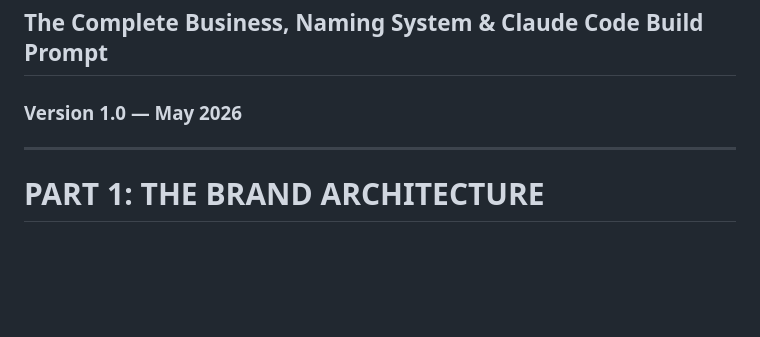
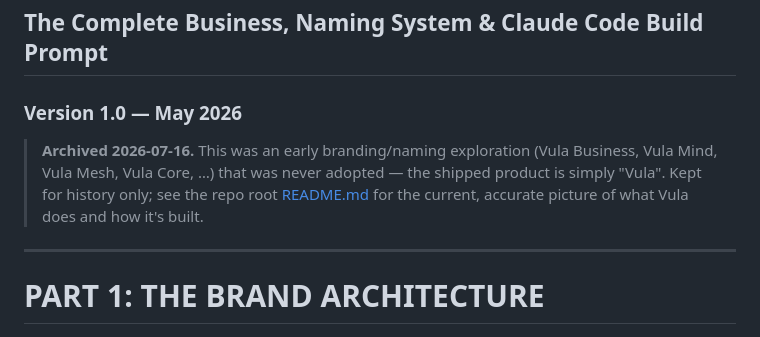
Before and after one commit to Awehbelekker/Vula-Group, a Markdown page: _archive/VULA_MASTER_PLAN.md, the part around the change. Rendered like a GitHub page; blank space fills up the shorter version.

```diff
--- a/VULA_MASTER_PLAN.md
+++ b/_archive/VULA_MASTER_PLAN.md
@@ -1,6 +1,11 @@
 # VULA GROUP — MASTER PLAN
 ## The Complete Business, Naming System & Claude Code Build Prompt
 ### Version 1.0 — May 2026
+
+> **Archived 2026-07-16.** This was an early branding/naming exploration (Vula Business, Vula
+> Mind, Vula Mesh, Vula Core, …) that was never adopted — the shipped product is simply "Vula".
+> Kept for history only; see the repo root [README.md](../README.md) for the current, accurate
+> picture of what Vula does and how it's built.
 
 ---
 
```
Also changed, not shown: README.md (+74 -28 lines).
